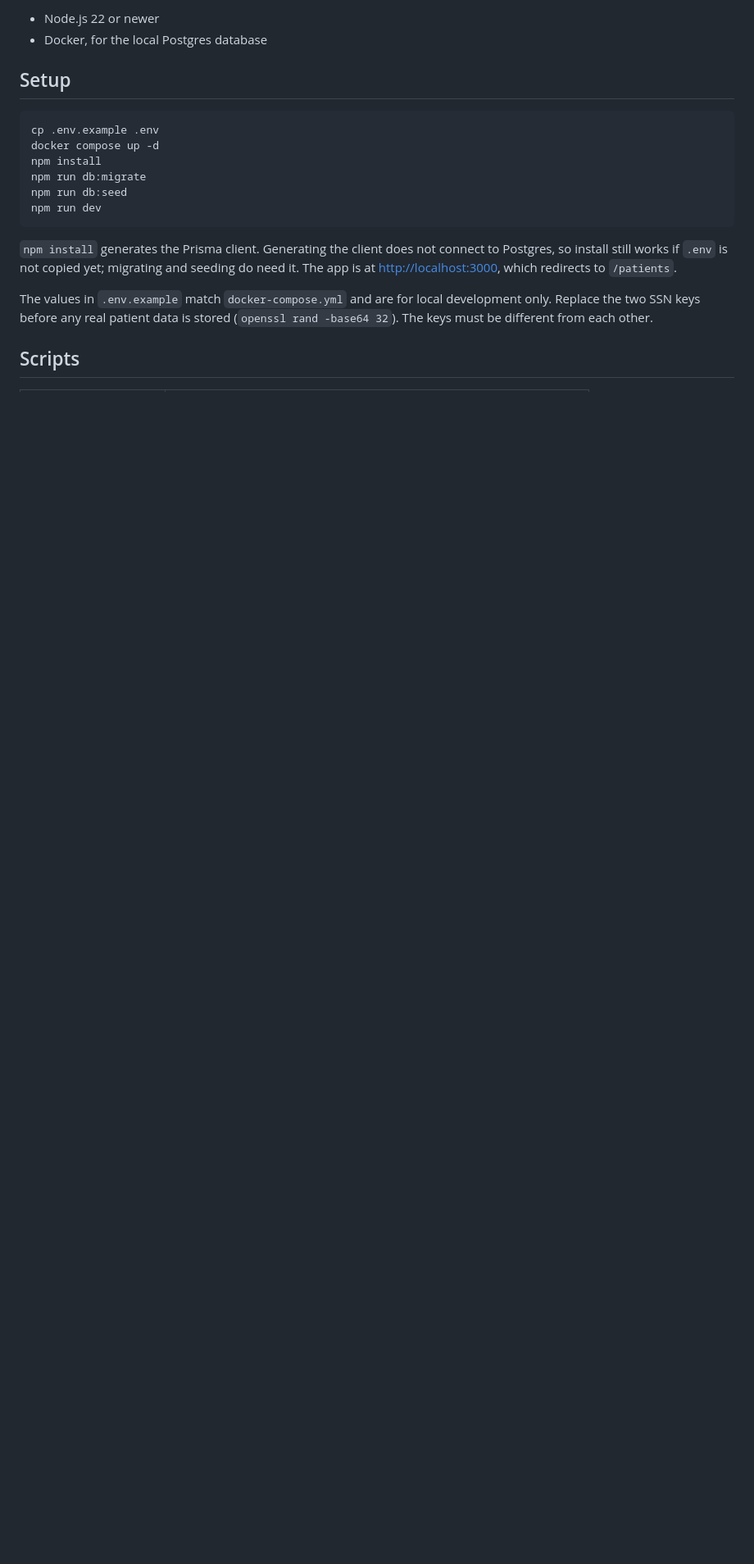
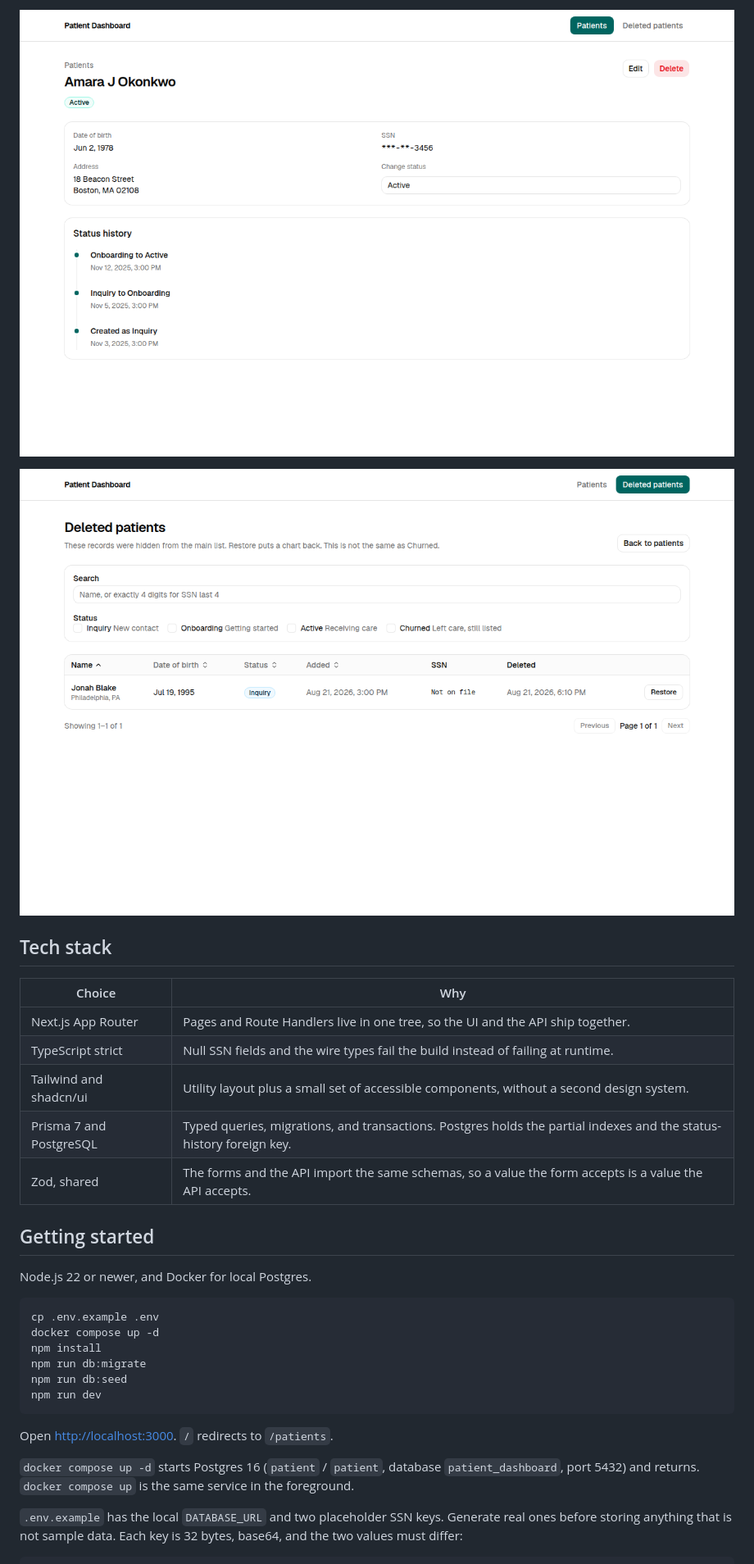
Before and after one commit to pedro-he-tech/patient-dashboard, a Markdown page: README.md, the part around one of its changes. Shown at 82% size. GitHub-like rendering; pictures changed too: docs/screenshots/deleted-patients.png (added), docs/screenshots/patient-detail.png (added); blank space fills up the shorter version.

````diff
--- a/README.md
+++ b/README.md
@@ -12,8 +12,21 @@ Product decisions (who the app is for, what a status means, how deletion differs
 
-- Node.js 22 or newer
-- Docker, for the local Postgres database
+![Patient detail with masked SSN and status timeline](docs/screenshots/patient-detail.png)
 
-## Setup
+![Deleted patients with Restore](docs/screenshots/deleted-patients.png)
+
+## Tech stack
+
+| Choice | Why |
+| --- | --- |
+| Next.js App Router | Pages and Route Handlers live in one tree, so the UI and the API ship together. |
+| TypeScript strict | Null SSN fields and the wire types fail the build instead of failing at runtime. |
+| Tailwind and shadcn/ui | Utility layout plus a small set of accessible components, without a second design system. |
+| Prisma 7 and PostgreSQL | Typed queries, migrations, and transactions. Postgres holds the partial indexes and the status-history foreign key. |
+| Zod, shared | The forms and the API import the same schemas, so a value the form accepts is a value the API accepts. |
+
+## Getting started
+
+Node.js 22 or newer, and Docker for local Postgres.
 
 ```bash
 cp .env.example .env
@@ -24,9 +37,9 @@ npm run db:seed
 npm run dev
 ```
 
-`npm install` generates the Prisma client. Generating the client does not connect to Postgres, so install still works if `.env` is not copied yet; migrating and seeding do need it. The app is at [http://localhost:3000](http://localhost:3000), which redirects to `/patients`.
+Open [http://localhost:3000](http://localhost:3000). `/` redirects to `/patients`.
 
-The values in `.env.example` match `docker-compose.yml` and are for local development only. Replace the two SSN keys before any real patient data is stored (`openssl rand -base64 32`). The keys must be different from each other.
+`docker compose up -d` starts Postgres 16 (`patient` / `patient`, database `patient_dashboard`, port 5432) and returns. `docker compose up` is the same service in the foreground.
 
-## Scripts
+`.env.example` has the local `DATABASE_URL` and two placeholder SSN keys. Generate real ones before storing anything that is not sample data. Each key is 32 bytes, base64, and the two values must differ:
 
````
Also changed, not shown: other parts of README.md (+86 -44 lines), docs/screenshots/patient-form.png (added), docs/screenshots/patients-list.png (added).
